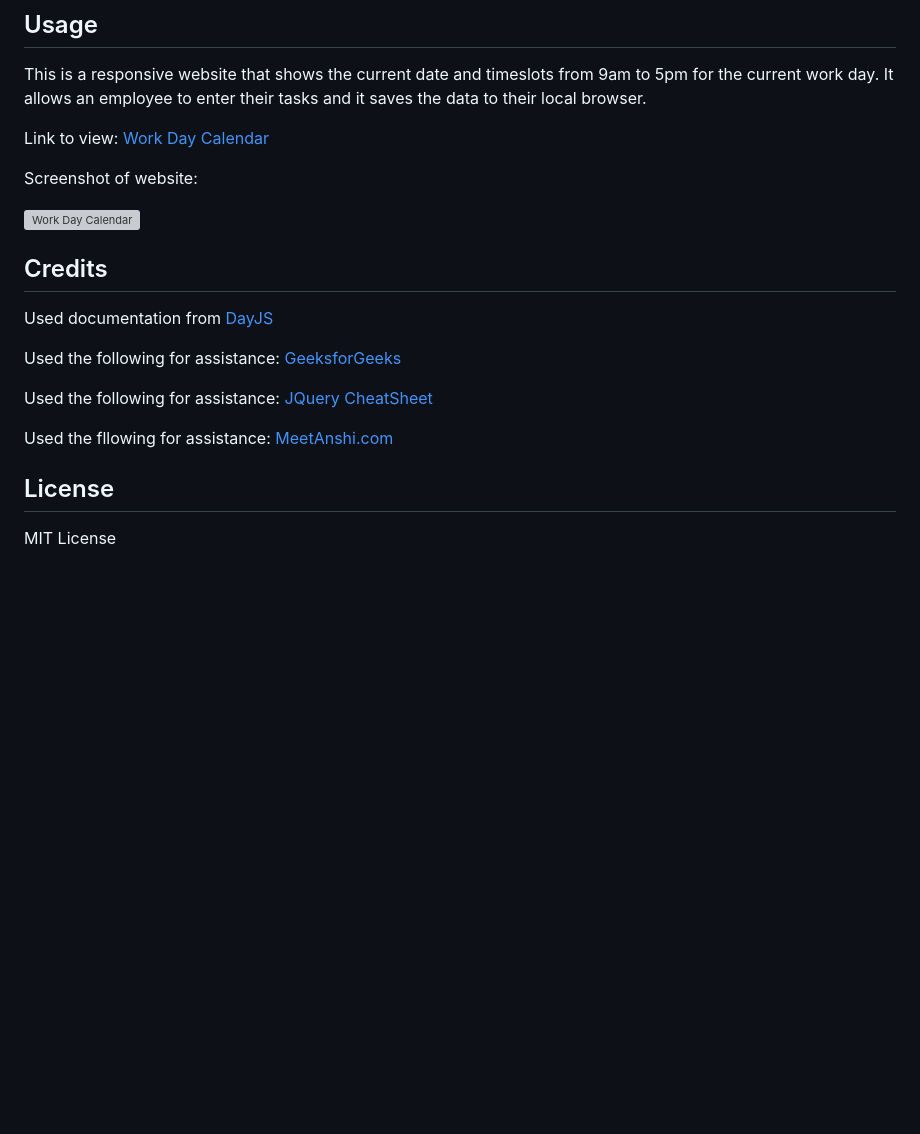
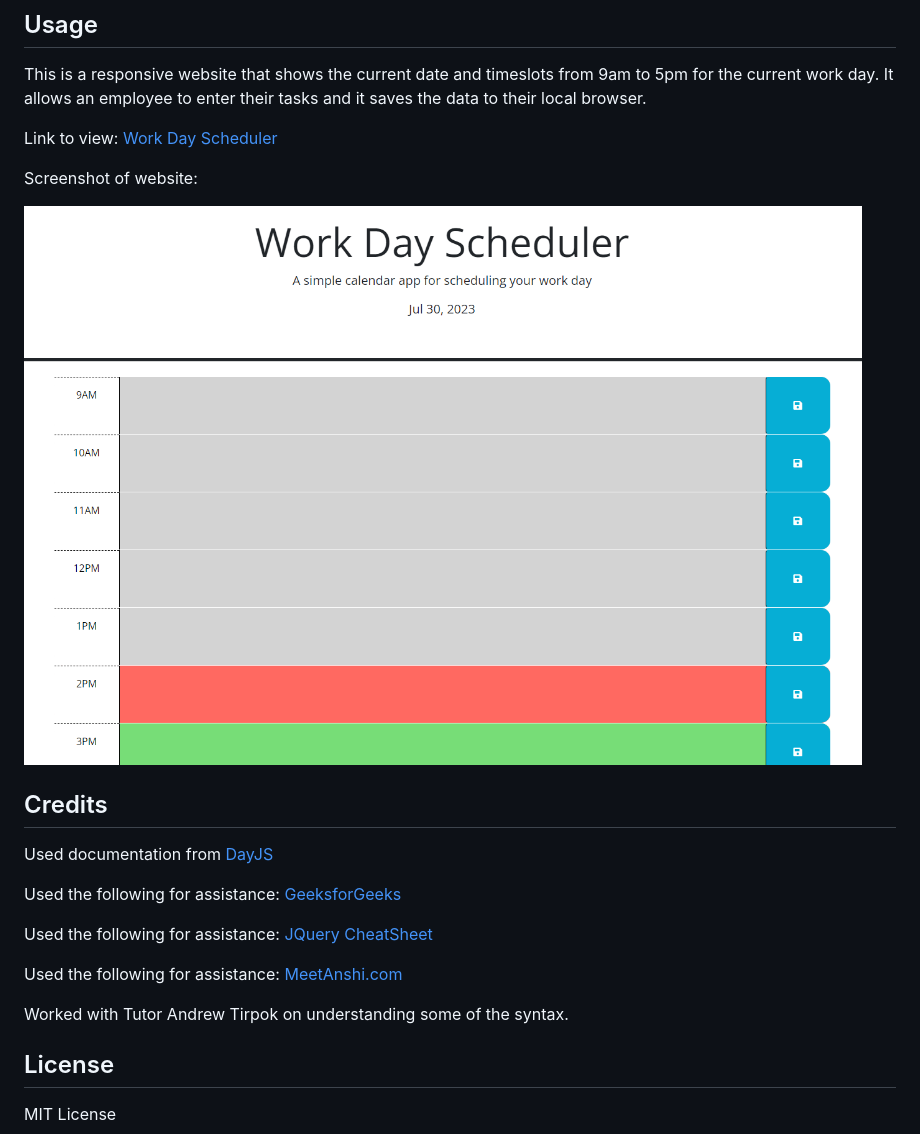
Before and after one commit to PGold762/WorkDayCalendar, a Markdown page: README.md, the part around the change. Drawn GitHub-style; pictures changed too: workdayscheduler.png (added); blank space fills up the shorter version; grey boxes are pictures that could not be loaded.

Commit message:
Adjusted README

```diff
--- a/README.md
+++ b/README.md
@@ -34,11 +34,11 @@ Download the files from the repo and install on domain. Should work instantly.
 
 This is a responsive website that shows the current date and timeslots from 9am to 5pm for the current work day. It allows an employee to enter their tasks and it saves the data to their local browser.
 
-Link to view: [Work Day Calendar](https://pgold762.github.io/WorkDayCalendar/)
+Link to view: [Work Day Scheduler](https://pgold762.github.io/WorkDayCalendar/)
 
 Screenshot of website:
 
-![Work Day Calendar](./assets/images/timed-quiz.png "Work Day Calendar")
+![Work Day Scheduler](workdayscheduler.png "Work Day Scheduler")
 
 ## Credits
 
@@ -48,9 +48,9 @@ Used the following for assistance: [GeeksforGeeks](https://www.geeksforgeeks.org
 
 Used the following for assistance: [JQuery CheatSheet](https://htmlcheatsheet.com/jquery/)
 
-Used the fllowing for assistance: [MeetAnshi.com](https://meetanshi.com/blog/reload-current-page-without-losing-any-form-data-in-javascript/#:~:text=To%20store%20the%20form%20data,a%20new%20session%20is%20initiated.)
+Used the following for assistance: [MeetAnshi.com](https://meetanshi.com/blog/reload-current-page-without-losing-any-form-data-in-javascript/#:~:text=To%20store%20the%20form%20data,a%20new%20session%20is%20initiated.)
 
-
+Worked with Tutor Andrew Tirpok on understanding some of the syntax.
 
 ## License
 
```
